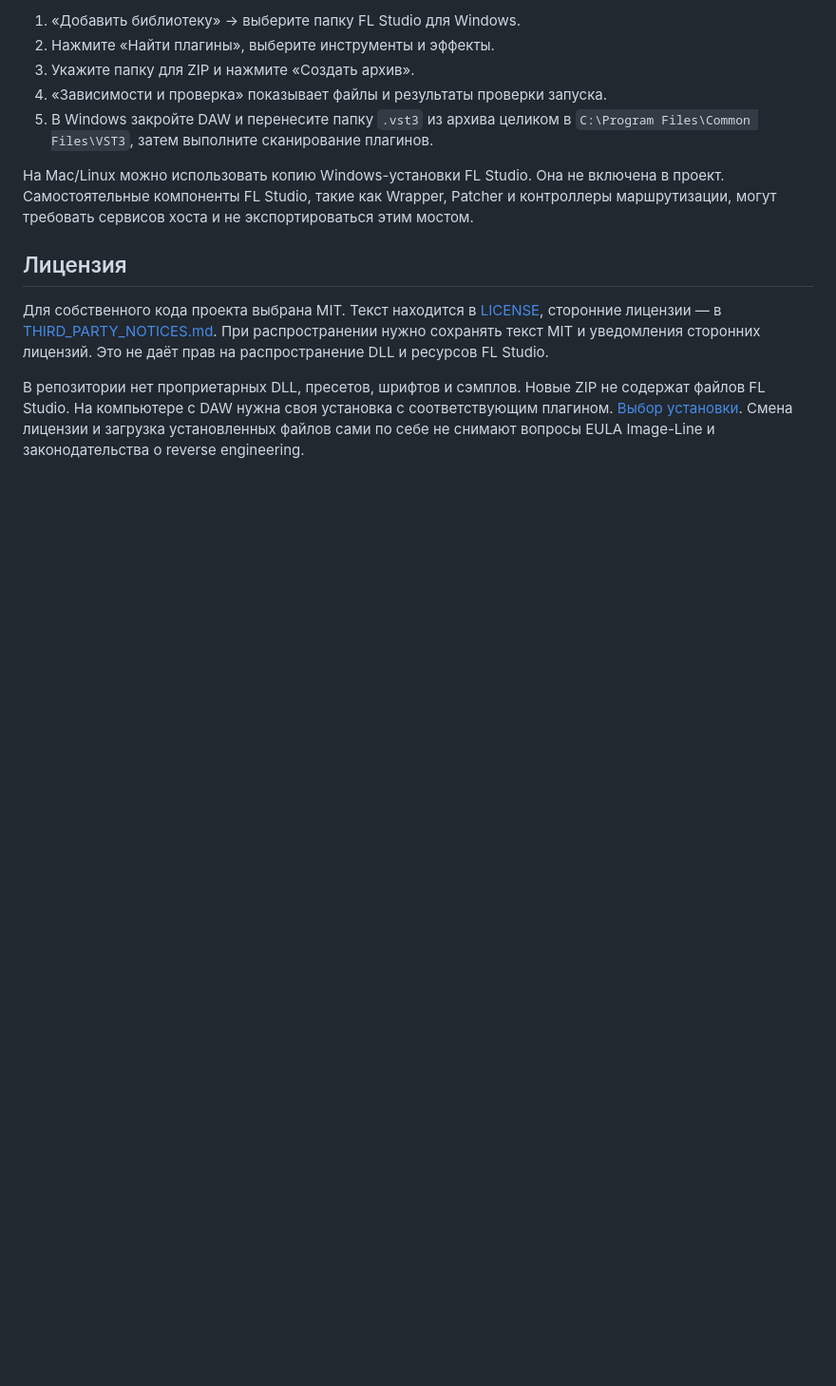
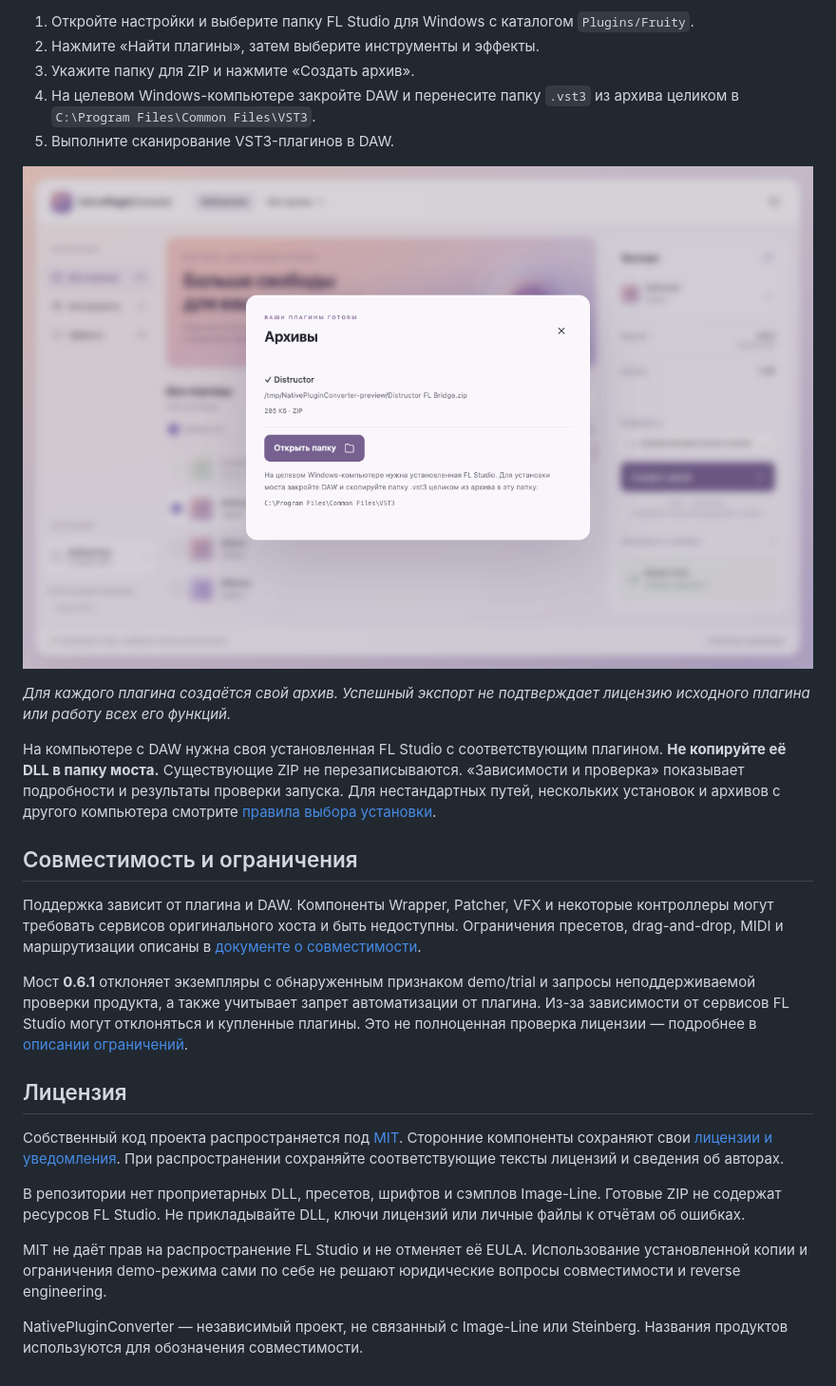
Before and after one commit to h4s10/NativePluginConverter, a Markdown page: docs/README.ru.md, the part around one of its changes. Shown at 95% size. Drawn GitHub-style; pictures changed too: docs/images/export.png (added); blank space fills up the shorter version.

Commit message:
patch: readme expanded

```diff
--- a/docs/README.ru.md
+++ b/docs/README.ru.md
@@ -28,24 +54,48 @@ npm start
 
-1. «Добавить библиотеку» → выберите папку FL Studio для Windows.
-2. Нажмите «Найти плагины», выберите инструменты и эффекты.
+1. Откройте настройки и выберите папку FL Studio для Windows с каталогом `Plugins/Fruity`.
+2. Нажмите «Найти плагины», затем выберите инструменты и эффекты.
 3. Укажите папку для ZIP и нажмите «Создать архив».
-4. «Зависимости и проверка» показывает файлы и результаты проверки запуска.
-5. В Windows закройте DAW и перенесите папку `.vst3` из архива целиком
-   в `C:\Program Files\Common Files\VST3`, затем выполните сканирование плагинов.
+4. На целевом Windows-компьютере закройте DAW и перенесите папку `.vst3` из архива
+   целиком в `C:\Program Files\Common Files\VST3`.
+5. Выполните сканирование VST3-плагинов в DAW.
 
-На Mac/Linux можно использовать копию Windows-установки FL Studio.
-Она не включена в проект. Самостоятельные компоненты FL Studio, такие как
-Wrapper, Patcher и контроллеры маршрутизации, могут требовать сервисов хоста
-и не экспортироваться этим мостом.
+![Готовый архив Distructor с путём к файлу и инструкцией установки](images/export.png)
+
+*Для каждого плагина создаётся свой архив. Успешный экспорт не подтверждает
+лицензию исходного плагина или работу всех его функций.*
+
+На компьютере с DAW нужна своя установленная FL Studio с соответствующим плагином.
+**Не копируйте её DLL в папку моста.** Существующие ZIP не перезаписываются.
+«Зависимости и проверка» показывает подробности и результаты проверки запуска.
+Для нестандартных путей, нескольких установок и архивов с другого компьютера
+смотрите [правила выбора установки](INSTALLED_FL.md).
+
+## Совместимость и ограничения
+
+Поддержка зависит от плагина и DAW. Компоненты Wrapper, Patcher, VFX и некоторые
+контроллеры могут требовать сервисов оригинального хоста и быть недоступны.
+Ограничения пресетов, drag-and-drop, MIDI и маршрутизации описаны в
+[документе о совместимости](COMPATIBILITY.md).
+
+Мост **0.6.1** отклоняет экземпляры с обнаруженным признаком demo/trial и запросы
+неподдерживаемой проверки продукта, а также учитывает запрет автоматизации от
+плагина. Из-за зависимости от сервисов FL Studio могут отклоняться и купленные
+плагины. Это не полноценная проверка лицензии — подробнее в
+[описании ограничений](INSTALLED_FL.md#runtime-restrictions-bridge-061).
 
 ## Лицензия
 
-Для собственного кода проекта выбрана MIT. Текст находится в
-[LICENSE](../LICENSE), сторонние лицензии — в [THIRD_PARTY_NOTICES.md](../THIRD_PARTY_NOTICES.md).
-При распространении нужно сохранять текст MIT и уведомления сторонних лицензий. Это не даёт прав на распространение DLL и ресурсов FL Studio.
+Собственный код проекта распространяется под [MIT](../LICENSE).
+Сторонние компоненты сохраняют свои [лицензии и уведомления](../THIRD_PARTY_NOTICES.md).
+При распространении сохраняйте соответствующие тексты лицензий и сведения об авторах.
 
-В репозитории нет проприетарных DLL, пресетов, шрифтов и сэмплов.
-Новые ZIP не содержат файлов FL Studio. На компьютере с DAW нужна своя
-установка с соответствующим плагином. [Выбор установки](INSTALLED_FL.md).
-Смена лицензии и загрузка установленных файлов сами по себе не снимают
-вопросы EULA Image-Line и законодательства о reverse engineering.
+В репозитории нет проприетарных DLL, пресетов, шрифтов и сэмплов Image-Line.
+Готовые ZIP не содержат ресурсов FL Studio. Не прикладывайте DLL, ключи лицензий
+или личные файлы к отчётам об ошибках.
+
+MIT не даёт прав на распространение FL Studio и не отменяет её EULA.
+Использование установленной копии и ограничения demo-режима сами по себе
+не решают юридические вопросы совместимости и reverse engineering.
+
+NativePluginConverter — независимый проект, не связанный с Image-Line или Steinberg.
+Названия продуктов используются для обозначения совместимости.
```
Also changed, not shown: other parts of docs/README.ru.md (+39 -13 lines), README.md (+101 -70 lines), docs/images/library.png (added), 2 other files.
